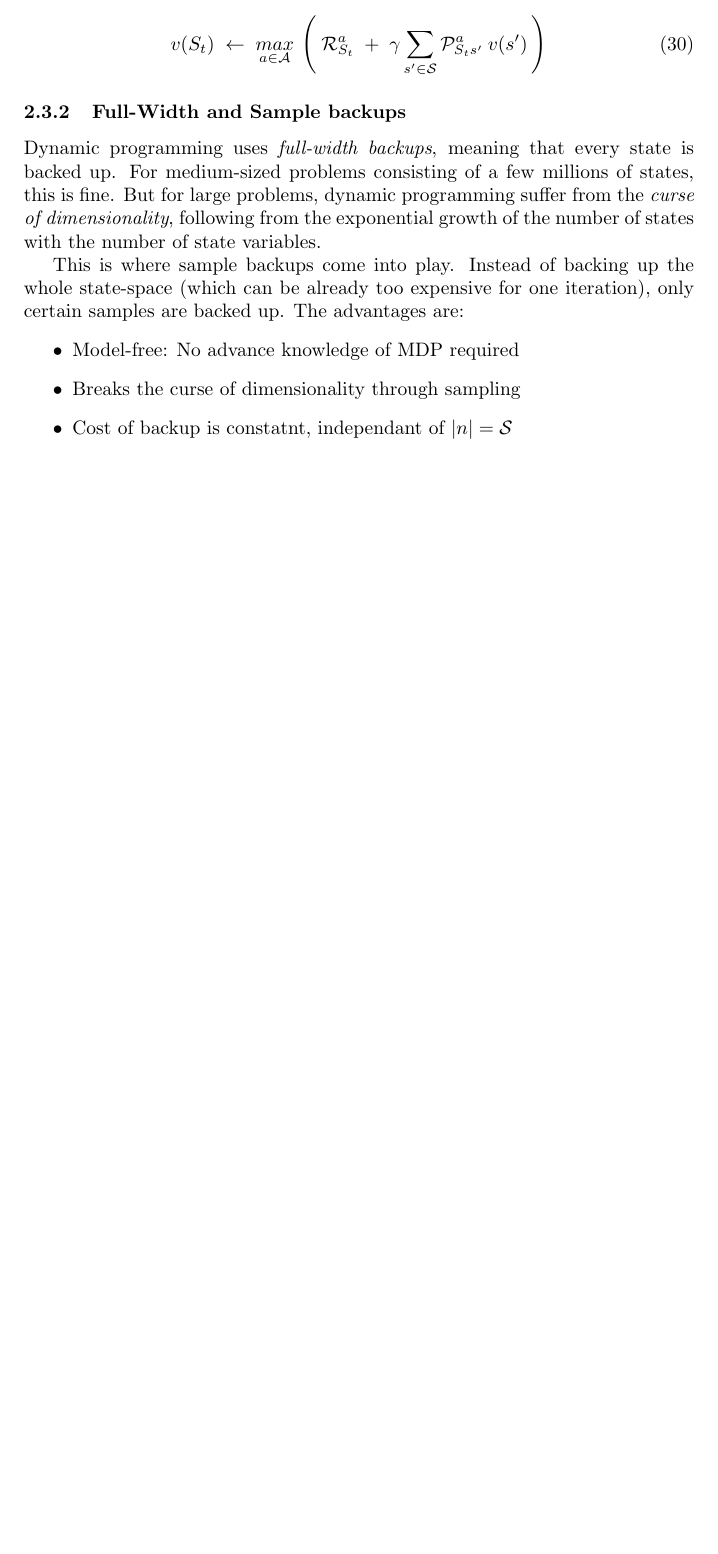
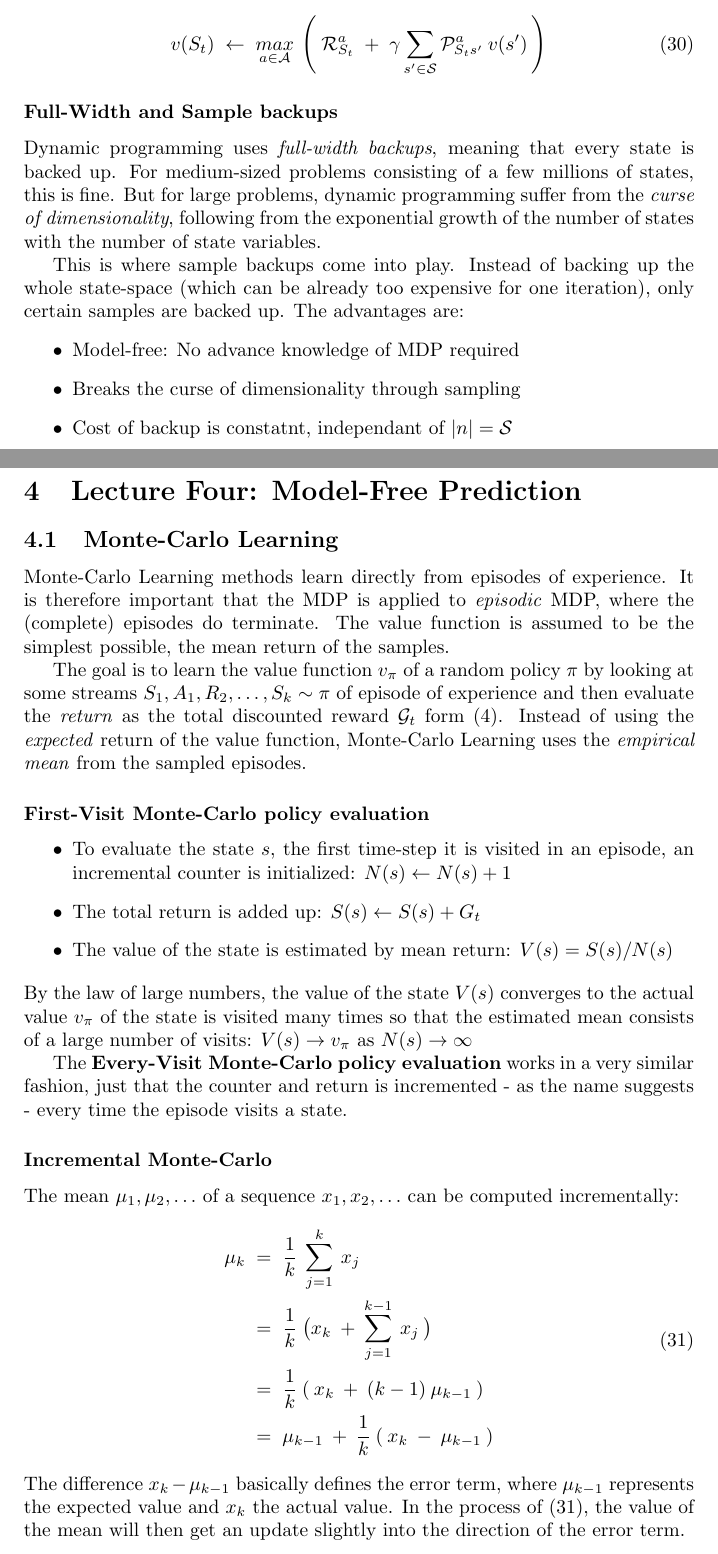
Before and after one commit to alexliebenau/RL_course_notes, a LaTeX document (notes_rl.tex): part of page 10 of 10 before the commit and two parts of pages 11 and 12 of 14 after it, the two joined at a grey line, cut so that both start at the same text, the shorter picture padded with empty space. Compiled offline with pdfLaTeX.

```diff
--- a/notes_rl.tex
+++ b/notes_rl.tex
@@ -406,3 +417,34 @@
 \item Breaks the curse of dimensionality through sampling
 \item Cost of backup is constatnt, independant of $|n|=\mathcal{S}$
 \end{itemize}
+\newpage
+
+\section{Lecture Four: Model-Free Prediction}
+\subsection{Monte-Carlo Learning}
+Monte-Carlo Learning methods learn directly from episodes of experience. It is therefore important that the MDP is applied to \textit{episodic} MDP, where the (complete) episodes do terminate. The value function is assumed to be the simplest possible, the mean return of the samples.
+
+The goal is to learn the value function $v_{\pi}$ of a random policy $\pi$ by looking at some streams $S_{1}, A_{1}, R_{2}, \ldots, S_{k} \sim \pi$ of episode of experience and then evaluate the \textit{return} as the total discounted reward $\mathcal{G}_{t}$ form (\ref{eq:g_t}). Instead of using the \textit{expected} return of the value function, Monte-Carlo Learning uses the \textit{empirical mean} from the sampled episodes.
+
+\subsubsection*{First-Visit Monte-Carlo policy evaluation}
+\begin{itemize}
+\item To evaluate the state $s$, the first time-step it is visited in an episode, an incremental counter is initialized:
+$N(s) \leftarrow N(s) + 1$
+\item The total return is added up: $S(s) \leftarrow S(s) + G_{t}$
+\item The value of the state is estimated by mean return: $V(s) = S(s) / N(s)$
+\end{itemize}
+By the law of large numbers, the value of the state $V(s)$ converges to the actual value $v_{\pi}$ of the state is visited many times so that the estimated mean consists of a large number of visits: $V(s) \rightarrow v_{\pi}$ as $N(s) \rightarrow \infty$
+
+The \textbf{Every-Visit Monte-Carlo policy evaluation} works in a very similar fashion, just that the counter and return is incremented - as the name suggests - every time the episode visits a state.
+
+\subsubsection*{Incremental Monte-Carlo}
+The mean $\mu_{1}, \mu_{2}, \ldots$ of a sequence $x_{1}, x_{2}, \ldots$ can be computed incrementally:
+\begin{equation}
+\begin{aligned}
+\mu_{k}\; &=\;\frac{1}{k}\:\sum_{j=1}^{k}\:x_{j}\\
+&=\;\frac{1}{k}\:\big( x_{k} \:+\: \sum_{j=1}^{k-1}\:x_{j}\: \big) \\
+&=\;\frac{1}{k}\:(\:x_{k} \: + \: (k-1)\:\mu_{k-1} \: )\\
+&=\; \mu_{k-1} \: + \: \frac{1}{k}\:(\:x_{k} \: - \:\mu_{k-1} \: )
+\end{aligned}
+\label{eq:incr_mean}
+\end{equation}
+The difference $x_{k} - \mu_{k-1}$ basically defines the error term, where $\mu_{k-1}$ represents the expected value and $x_{k}$ the actual value. In the process of (\ref{eq:incr_mean}), the value of the mean will then get an update slightly into the direction of the error term.
```
Also changed, not shown: notes_rl.pdf, pictures/mc_td.jpg (added), notes_rl.tex (43 more changed lines), 4 other files.
